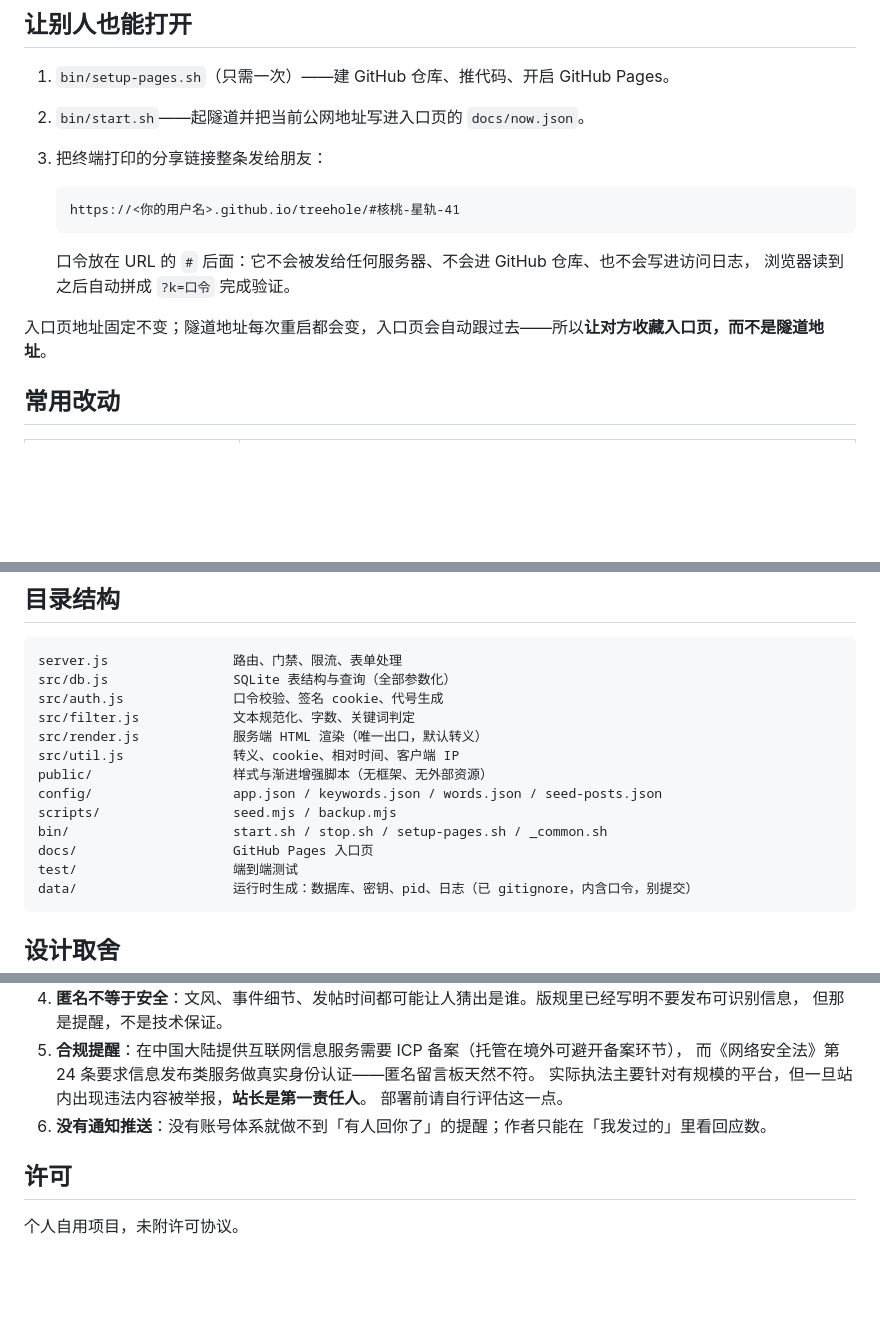
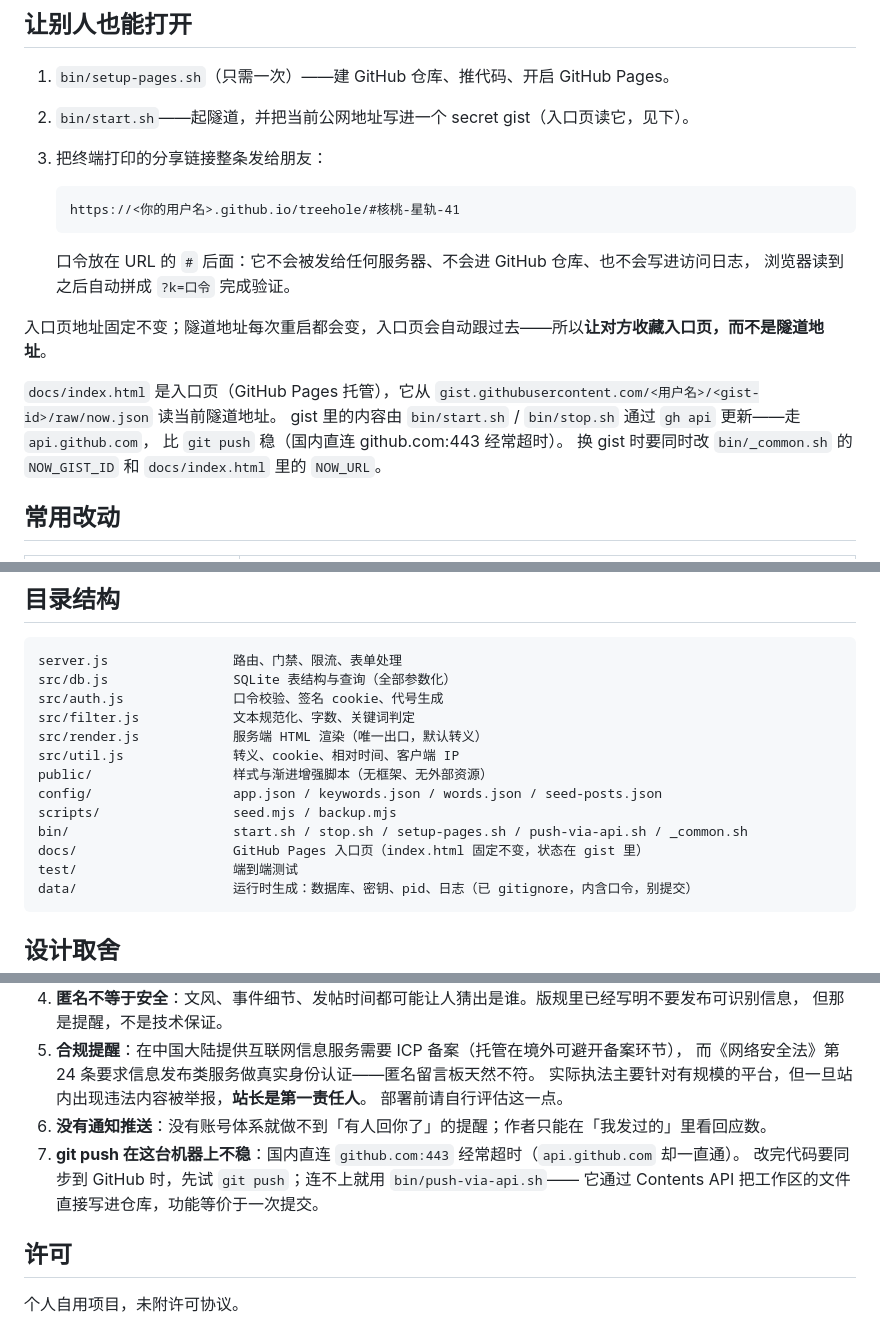
Before and after one commit to ree-29lab/treehole, a Markdown page: README.md, 3 parts joined by grey strips. GitHub-like rendering; blank space fills up the shorter version.

Commit message:
README 说明入口页与 gist

````diff
--- a/README.md
+++ b/README.md
@@ -26,7 +26,7 @@ bin/stop.sh               # 全部停掉，并把入口页标记成没开门
 ## 让别人也能打开
 
 1. `bin/setup-pages.sh`（只需一次）——建 GitHub 仓库、推代码、开启 GitHub Pages。
-2. `bin/start.sh`——起隧道并把当前公网地址写进入口页的 `docs/now.json`。
+2. `bin/start.sh`——起隧道，并把当前公网地址写进一个 secret gist（入口页读它，见下）。
 3. 把终端打印的分享链接整条发给朋友：
 
    ```
@@ -37,6 +37,12 @@ bin/stop.sh               # 全部停掉，并把入口页标记成没开门
    浏览器读到之后自动拼成 `?k=口令` 完成验证。
 
 入口页地址固定不变；隧道地址每次重启都会变，入口页会自动跟过去——所以**让对方收藏入口页，而不是隧道地址**。
+
+`docs/index.html` 是入口页（GitHub Pages 托管），它从
+`gist.githubusercontent.com/<用户名>/<gist-id>/raw/now.json` 读当前隧道地址。
+gist 里的内容由 `bin/start.sh` / `bin/stop.sh` 通过 `gh api` 更新——走 `api.github.com`，
+比 `git push` 稳（国内直连 github.com:443 经常超时）。
+换 gist 时要同时改 `bin/_common.sh` 的 `NOW_GIST_ID` 和 `docs/index.html` 里的 `NOW_URL`。
 
 ## 常用改动
 
@@ -87,8 +95,8 @@ src/util.js              转义、cookie、相对时间、客户端 IP
 public/                  样式与渐进增强脚本（无框架、无外部资源）
 config/                  app.json / keywords.json / words.json / seed-posts.json
 scripts/                 seed.mjs / backup.mjs
-bin/                     start.sh / stop.sh / setup-pages.sh / _common.sh
-docs/                    GitHub Pages 入口页
+bin/                     start.sh / stop.sh / setup-pages.sh / push-via-api.sh / _common.sh
+docs/                    GitHub Pages 入口页（index.html 固定不变，状态在 gist 里）
 test/                    端到端测试
 data/                    运行时生成：数据库、密钥、pid、日志（已 gitignore，内含口令，别提交）
 ```
@@ -116,6 +124,9 @@ data/                    运行时生成：数据库、密钥、pid、日志（
    实际执法主要针对有规模的平台，但一旦站内出现违法内容被举报，**站长是第一责任人**。
    部署前请自行评估这一点。
 6. **没有通知推送**：没有账号体系就做不到「有人回你了」的提醒；作者只能在「我发过的」里看回应数。
+7. **git push 在这台机器上不稳**：国内直连 `github.com:443` 经常超时（`api.github.com` 却一直通）。
+   改完代码要同步到 GitHub 时，先试 `git push`；连不上就用 `bin/push-via-api.sh`——
+   它通过 Contents API 把工作区的文件直接写进仓库，功能等价于一次提交。
 
 ## 许可
 
````
Also changed, not shown: other parts of README.md (+2 -0 lines).
